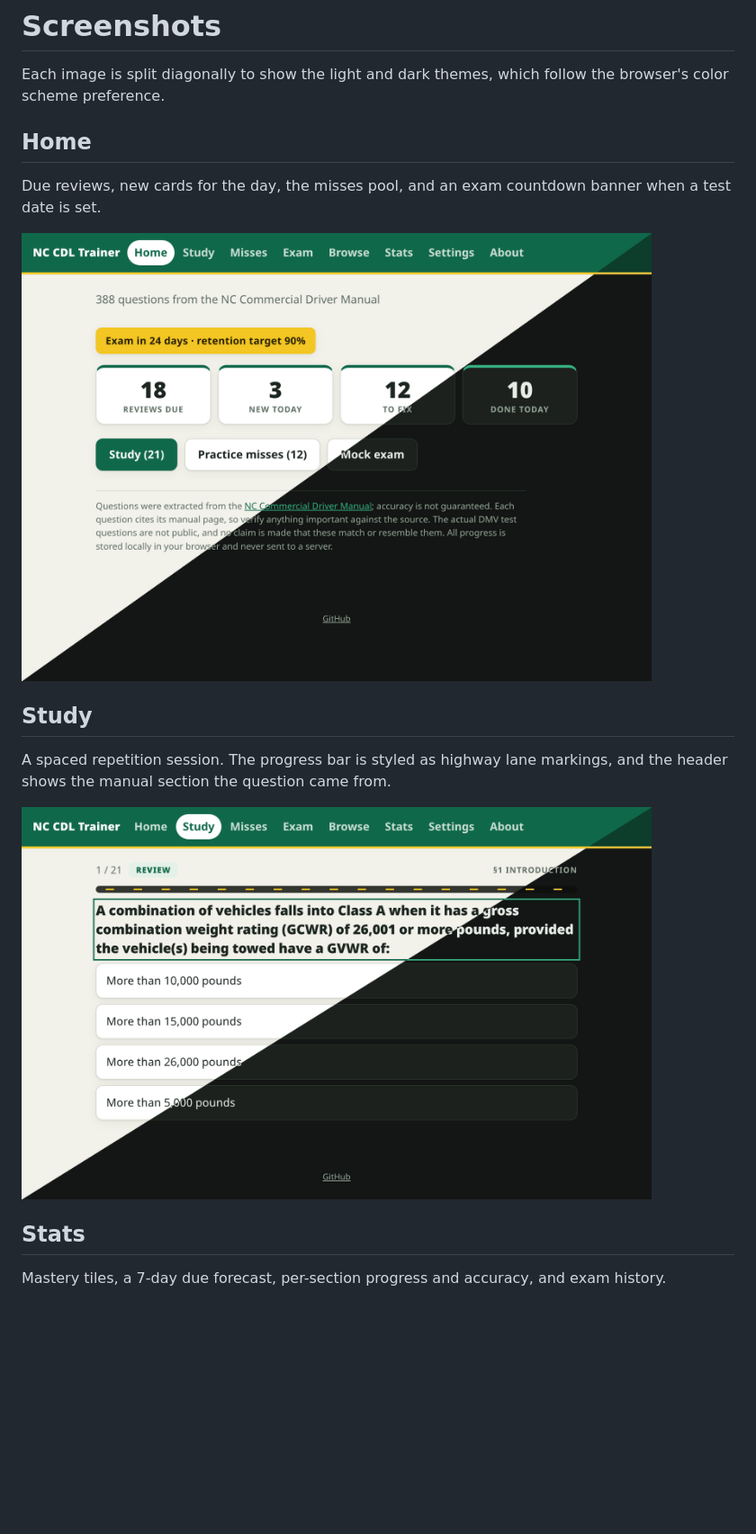
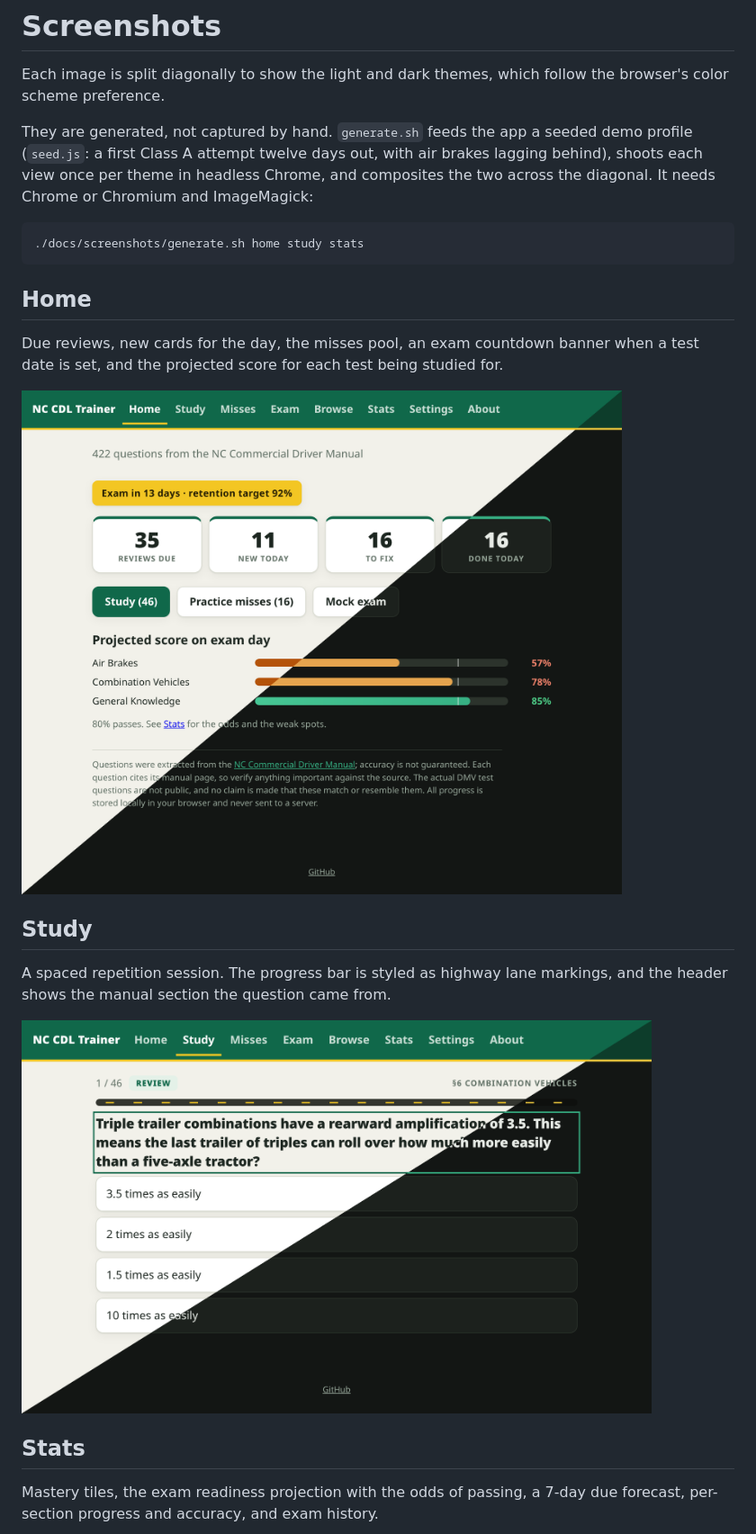
Before and after one commit to ullbergm/fcc-commercial-trainer, a Markdown page: docs/screenshots/README.md, the part around one of its changes. Shown at 90% size. GitHub-like rendering; pictures changed too: docs/screenshots/home.png, docs/screenshots/study.png; blank space fills up the shorter version.

````diff
--- a/docs/screenshots/README.md
+++ b/docs/screenshots/README.md
@@ -3,8 +3,17 @@
 Each image is split diagonally to show the light and dark themes, which follow the
 browser's color scheme preference.
 
+They are generated, not captured by hand. `generate.sh` feeds the app a seeded demo
+profile (`seed.js`: a first Class A attempt twelve days out, with air brakes lagging
+behind), shoots each view once per theme in headless Chrome, and composites the two
+across the diagonal. It needs Chrome or Chromium and ImageMagick:
+
+```
+./docs/screenshots/generate.sh home study stats
+```
+
 ## Home
 
-Due reviews, new cards for the day, the misses pool, and an exam countdown banner
-when a test date is set.
+Due reviews, new cards for the day, the misses pool, an exam countdown banner when a
+test date is set, and the projected score for each test being studied for.
 
@@ -19,6 +28,6 @@ and the header shows the manual section the question came from.
 
 ## Stats
 
-Mastery tiles, a 7-day due forecast, per-section progress and accuracy, and exam
-history.
+Mastery tiles, the exam readiness projection with the odds of passing, a 7-day due
+forecast, per-section progress and accuracy, and exam history.
 
````
Also changed, not shown: other parts of docs/screenshots/README.md (+2 -2 lines), README.md (+30 -4 lines), docs/screenshots/stats.png, 12 other files.
